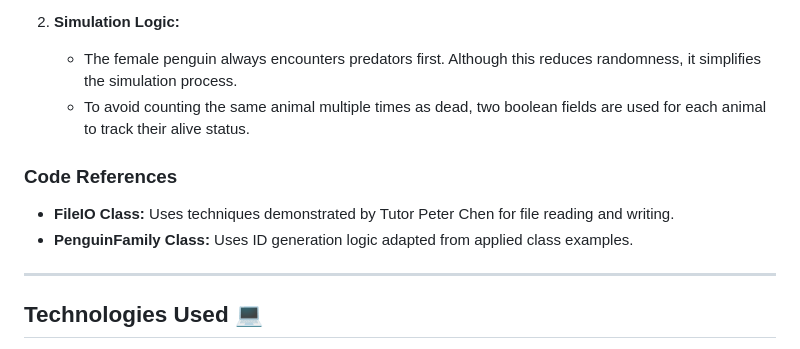
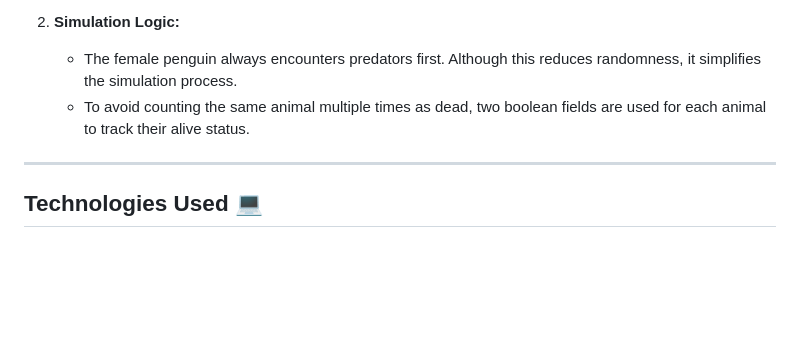
Before and after one commit to GaryDou/paw-patrol-simulation, a Markdown page: README.md, the part around the change. Rendered like a GitHub page; blank space fills up the shorter version.

```diff
--- a/README.md
+++ b/README.md
@@ -36,10 +36,6 @@ Fairy penguins on Phillip Island face threats from both land and sea predators,
 2. **Simulation Logic:**
    - The female penguin always encounters predators first. Although this reduces randomness, it simplifies the simulation process.
    - To avoid counting the same animal multiple times as dead, two boolean fields are used for each animal to track their alive status.
-
-### Code References
-- **FileIO Class:** Uses techniques demonstrated by Tutor Peter Chen for file reading and writing.
-- **PenguinFamily Class:** Uses ID generation logic adapted from applied class examples.
 
 ---
 
```
